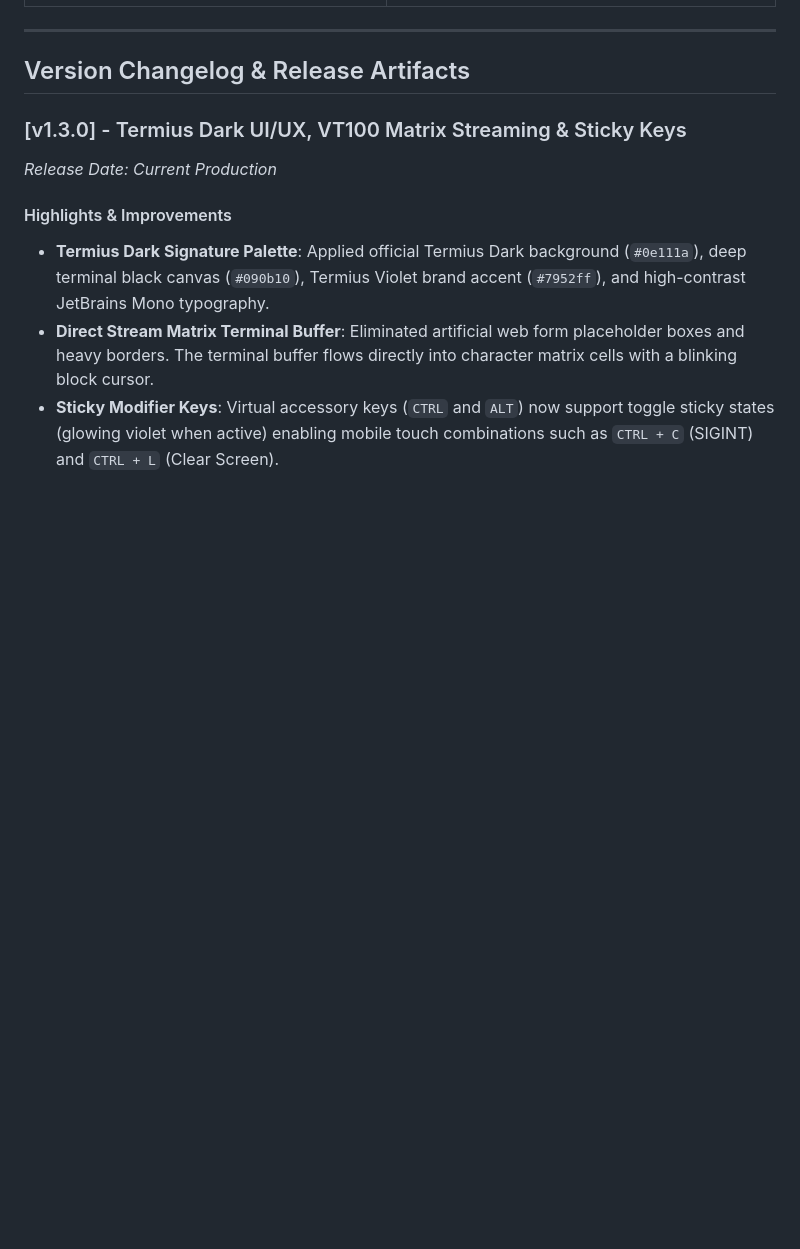
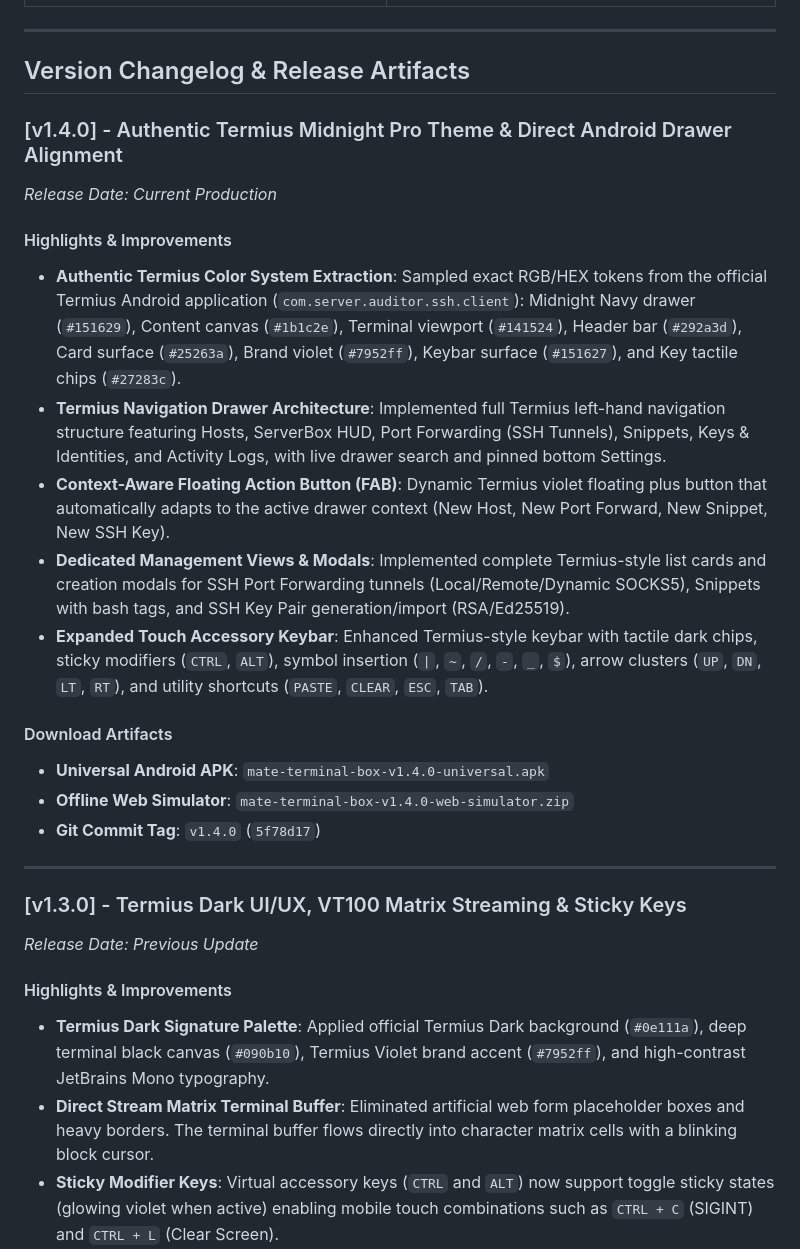
Before and after one commit to Lennowlen/MateTerminal-Box, a Markdown page: RELEASE_NOTES.md, the part around the change. Drawn GitHub-style; blank space fills up the shorter version.

Commit message:
docs: add v1.4.0 changelog with termius midnight pro alignment notes

```diff
--- a/RELEASE_NOTES.md
+++ b/RELEASE_NOTES.md
@@ -18,8 +18,25 @@ Dedicated Terminal Emulator, SSH Manager & ServerBox Telemetry Hub for **Huawei
 
 ## Version Changelog & Release Artifacts
 
+### [v1.4.0] - Authentic Termius Midnight Pro Theme & Direct Android Drawer Alignment
+*Release Date: Current Production*
+
+#### Highlights & Improvements
+- **Authentic Termius Color System Extraction**: Sampled exact RGB/HEX tokens from the official Termius Android application (`com.server.auditor.ssh.client`): Midnight Navy drawer (`#151629`), Content canvas (`#1b1c2e`), Terminal viewport (`#141524`), Header bar (`#292a3d`), Card surface (`#25263a`), Brand violet (`#7952ff`), Keybar surface (`#151627`), and Key tactile chips (`#27283c`).
+- **Termius Navigation Drawer Architecture**: Implemented full Termius left-hand navigation structure featuring Hosts, ServerBox HUD, Port Forwarding (SSH Tunnels), Snippets, Keys & Identities, and Activity Logs, with live drawer search and pinned bottom Settings.
+- **Context-Aware Floating Action Button (FAB)**: Dynamic Termius violet floating plus button that automatically adapts to the active drawer context (New Host, New Port Forward, New Snippet, New SSH Key).
+- **Dedicated Management Views & Modals**: Implemented complete Termius-style list cards and creation modals for SSH Port Forwarding tunnels (Local/Remote/Dynamic SOCKS5), Snippets with bash tags, and SSH Key Pair generation/import (RSA/Ed25519).
+- **Expanded Touch Accessory Keybar**: Enhanced Termius-style keybar with tactile dark chips, sticky modifiers (`CTRL`, `ALT`), symbol insertion (`|`, `~`, `/`, `-`, `_`, `$`), arrow clusters (`UP`, `DN`, `LT`, `RT`), and utility shortcuts (`PASTE`, `CLEAR`, `ESC`, `TAB`).
+
+#### Download Artifacts
+- **Universal Android APK**: `mate-terminal-box-v1.4.0-universal.apk`
+- **Offline Web Simulator**: `mate-terminal-box-v1.4.0-web-simulator.zip`
+- **Git Commit Tag**: `v1.4.0` (`5f78d17`)
+
+---
+
 ### [v1.3.0] - Termius Dark UI/UX, VT100 Matrix Streaming & Sticky Keys
-*Release Date: Current Production*
+*Release Date: Previous Update*
 
 #### Highlights & Improvements
 - **Termius Dark Signature Palette**: Applied official Termius Dark background (`#0e111a`), deep terminal black canvas (`#090b10`), Termius Violet brand accent (`#7952ff`), and high-contrast JetBrains Mono typography.
```
